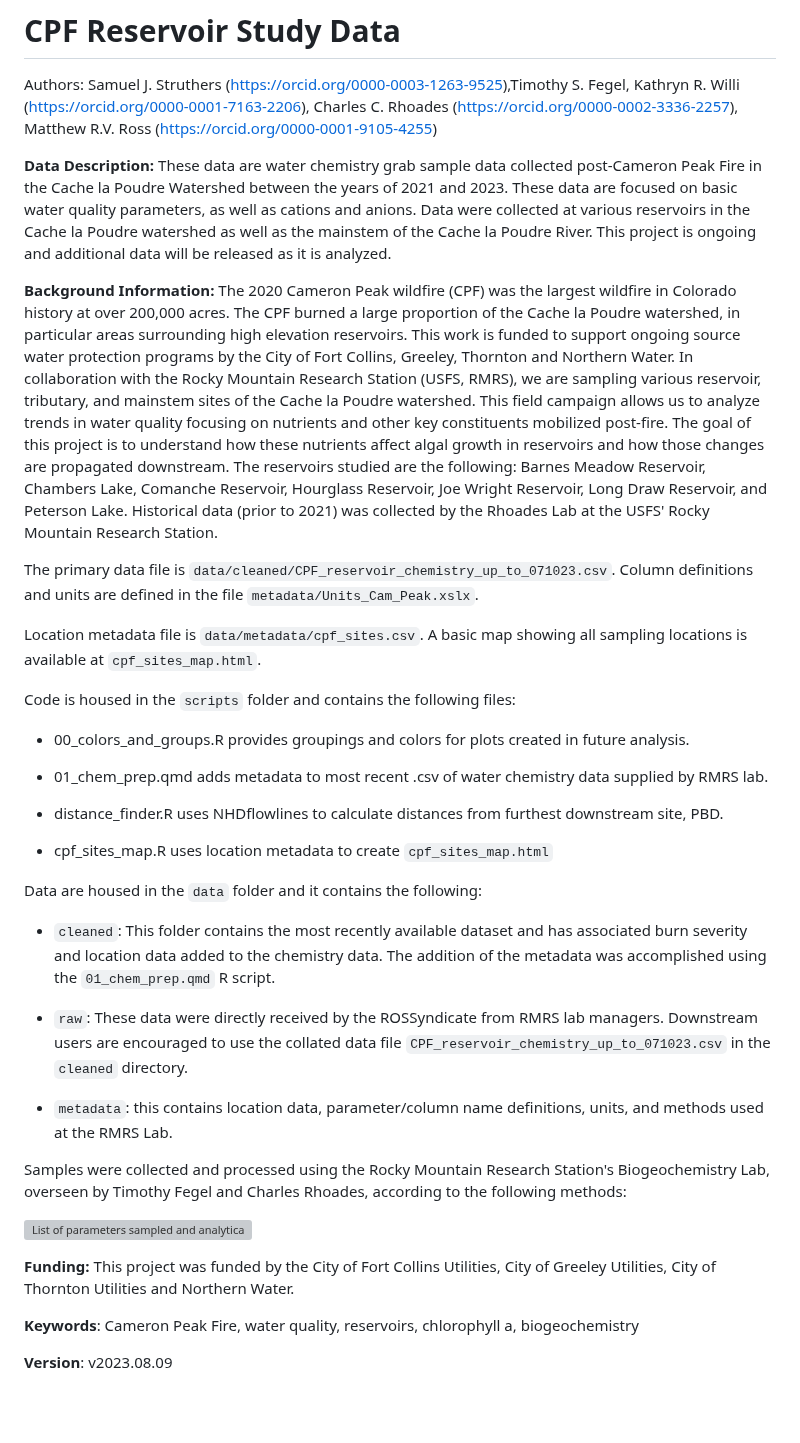
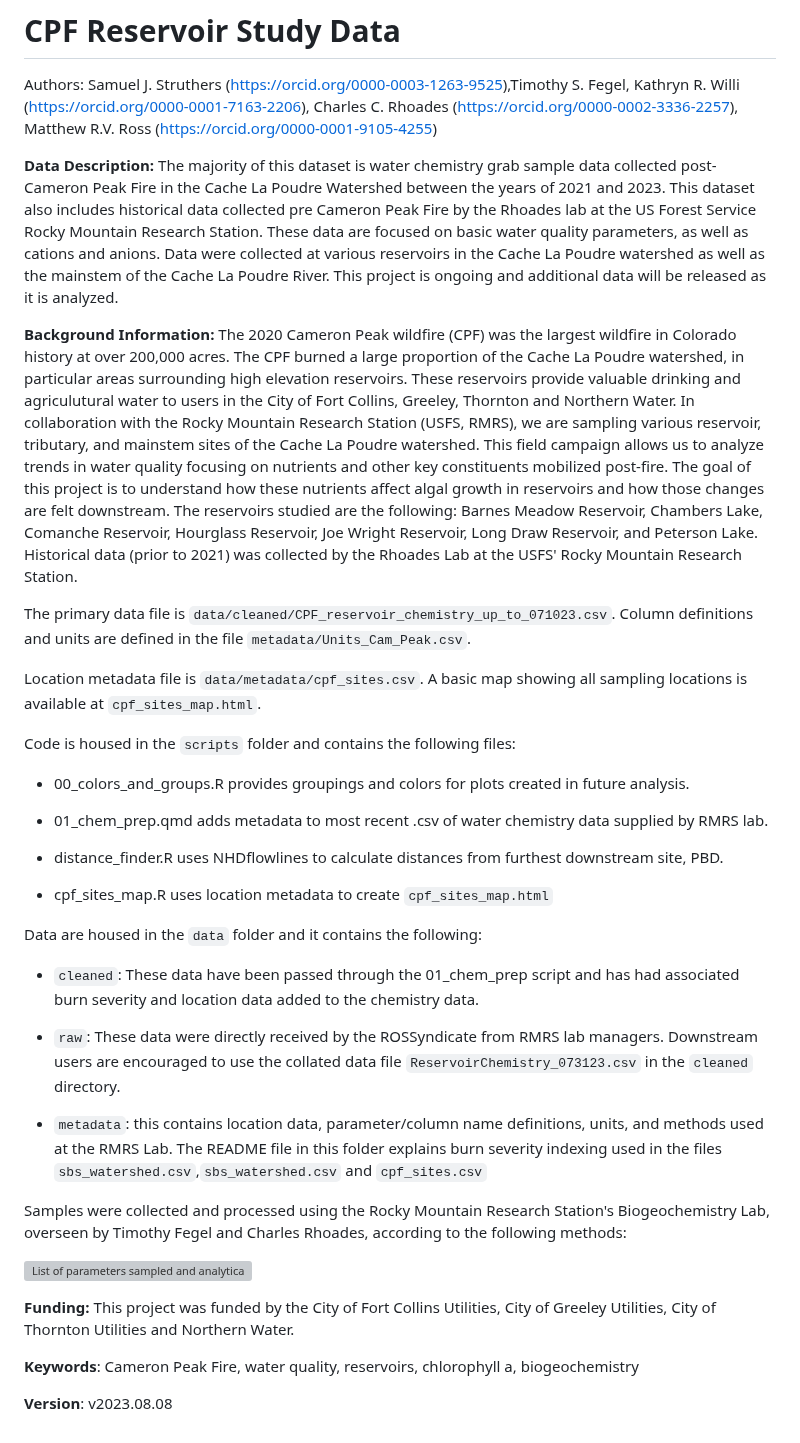
Before and after one commit to SamStruthers/CPF_reservoir_study_data, a Markdown page: README.md, the part around the change. GitHub-like rendering; blank space fills up the shorter version; grey boxes are pictures that could not be loaded.

Commit message:
Starting edits on readme

```diff
--- a/README.md
+++ b/README.md
@@ -2,11 +2,11 @@
 
 Authors: Samuel J. Struthers (<https://orcid.org/0000-0003-1263-9525>),Timothy S. Fegel, Kathryn R. Willi (<https://orcid.org/0000-0001-7163-2206>), Charles C. Rhoades (<https://orcid.org/0000-0002-3336-2257>), Matthew R.V. Ross (<https://orcid.org/0000-0001-9105-4255>)
 
-**Data Description:** These data are water chemistry grab sample data collected post-Cameron Peak Fire in the Cache la Poudre Watershed between the years of 2021 and 2023. These data are focused on basic water quality parameters, as well as cations and anions. Data were collected at various reservoirs in the Cache la Poudre watershed as well as the mainstem of the Cache la Poudre River. This project is ongoing and additional data will be released as it is analyzed.
+**Data Description:** The majority of this dataset is water chemistry grab sample data collected post-Cameron Peak Fire in the Cache La Poudre Watershed between the years of 2021 and 2023. This dataset also includes historical data collected pre Cameron Peak Fire by the Rhoades lab at the US Forest Service Rocky Mountain Research Station. These data are focused on basic water quality parameters, as well as cations and anions. Data were collected at various reservoirs in the Cache La Poudre watershed as well as the mainstem of the Cache La Poudre River. This project is ongoing and additional data will be released as it is analyzed.
 
-**Background Information:** The 2020 Cameron Peak wildfire (CPF) was the largest wildfire in Colorado history at over 200,000 acres. The CPF burned a large proportion of the Cache la Poudre watershed, in particular areas surrounding high elevation reservoirs. This work is funded to support ongoing source water protection programs by the City of Fort Collins, Greeley, Thornton and Northern Water. In collaboration with the Rocky Mountain Research Station (USFS, RMRS), we are sampling various reservoir, tributary, and mainstem sites of the Cache la Poudre watershed. This field campaign allows us to analyze trends in water quality focusing on nutrients and other key constituents mobilized post-fire. The goal of this project is to understand how these nutrients affect algal growth in reservoirs and how those changes are propagated downstream. The reservoirs studied are the following: Barnes Meadow Reservoir, Chambers Lake, Comanche Reservoir, Hourglass Reservoir, Joe Wright Reservoir, Long Draw Reservoir, and Peterson Lake. Historical data (prior to 2021) was collected by the Rhoades Lab at the USFS' Rocky Mountain Research Station.
+**Background Information:** The 2020 Cameron Peak wildfire (CPF) was the largest wildfire in Colorado history at over 200,000 acres. The CPF burned a large proportion of the Cache La Poudre watershed, in particular areas surrounding high elevation reservoirs. These reservoirs provide valuable drinking and agriculutural water to users in the City of Fort Collins, Greeley, Thornton and Northern Water. In collaboration with the Rocky Mountain Research Station (USFS, RMRS), we are sampling various reservoir, tributary, and mainstem sites of the Cache La Poudre watershed. This field campaign allows us to analyze trends in water quality focusing on nutrients and other key constituents mobilized post-fire. The goal of this project is to understand how these nutrients affect algal growth in reservoirs and how those changes are felt downstream. The reservoirs studied are the following: Barnes Meadow Reservoir, Chambers Lake, Comanche Reservoir, Hourglass Reservoir, Joe Wright Reservoir, Long Draw Reservoir, and Peterson Lake. Historical data (prior to 2021) was collected by the Rhoades Lab at the USFS' Rocky Mountain Research Station.
 
-The primary data file is `data/cleaned/CPF_reservoir_chemistry_up_to_071023.csv`. Column definitions and units are defined in the file `metadata/Units_Cam_Peak.xslx`.
+The primary data file is `data/cleaned/CPF_reservoir_chemistry_up_to_071023.csv`. Column definitions and units are defined in the file `metadata/Units_Cam_Peak.csv`.
 
 Location metadata file is `data/metadata/cpf_sites.csv`. A basic map showing all sampling locations is available at `cpf_sites_map.html`.
 
@@ -22,11 +22,11 @@ Code is housed in the `scripts` folder and contains the following files:
 
 Data are housed in the `data` folder and it contains the following:
 
--   `cleaned`: This folder contains the most recently available dataset and has associated burn severity and location data added to the chemistry data. The addition of the metadata was accomplished using the `01_chem_prep.qmd` R script.
+-   `cleaned`: These data have been passed through the 01_chem_prep script and has had associated burn severity and location data added to the chemistry data.
 
--   `raw`: These data were directly received by the ROSSyndicate from RMRS lab managers. Downstream users are encouraged to use the collated data file `CPF_reservoir_chemistry_up_to_071023.csv` in the `cleaned` directory.
+-   `raw`: These data were directly received by the ROSSyndicate from RMRS lab managers. Downstream users are encouraged to use the collated data file `ReservoirChemistry_073123.csv` in the `cleaned` directory.
 
--   `metadata`: this contains location data, parameter/column name definitions, units, and methods used at the RMRS Lab.
+-   `metadata`: this contains location data, parameter/column name definitions, units, and methods used at the RMRS Lab. The README file in this folder explains burn severity indexing used in the files `sbs_watershed.csv`,`sbs_watershed.csv` and `cpf_sites.csv`
 
 Samples were collected and processed using the Rocky Mountain Research Station's Biogeochemistry Lab, overseen by Timothy Fegel and Charles Rhoades, according to the following methods:
 
@@ -36,4 +36,4 @@ Samples were collected and processed using the Rocky Mountain Research Station's
 
 **Keywords**: Cameron Peak Fire, water quality, reservoirs, chlorophyll a, biogeochemistry
 
-**Version**: v2023.08.09
+**Version**: v2023.08.08
```
